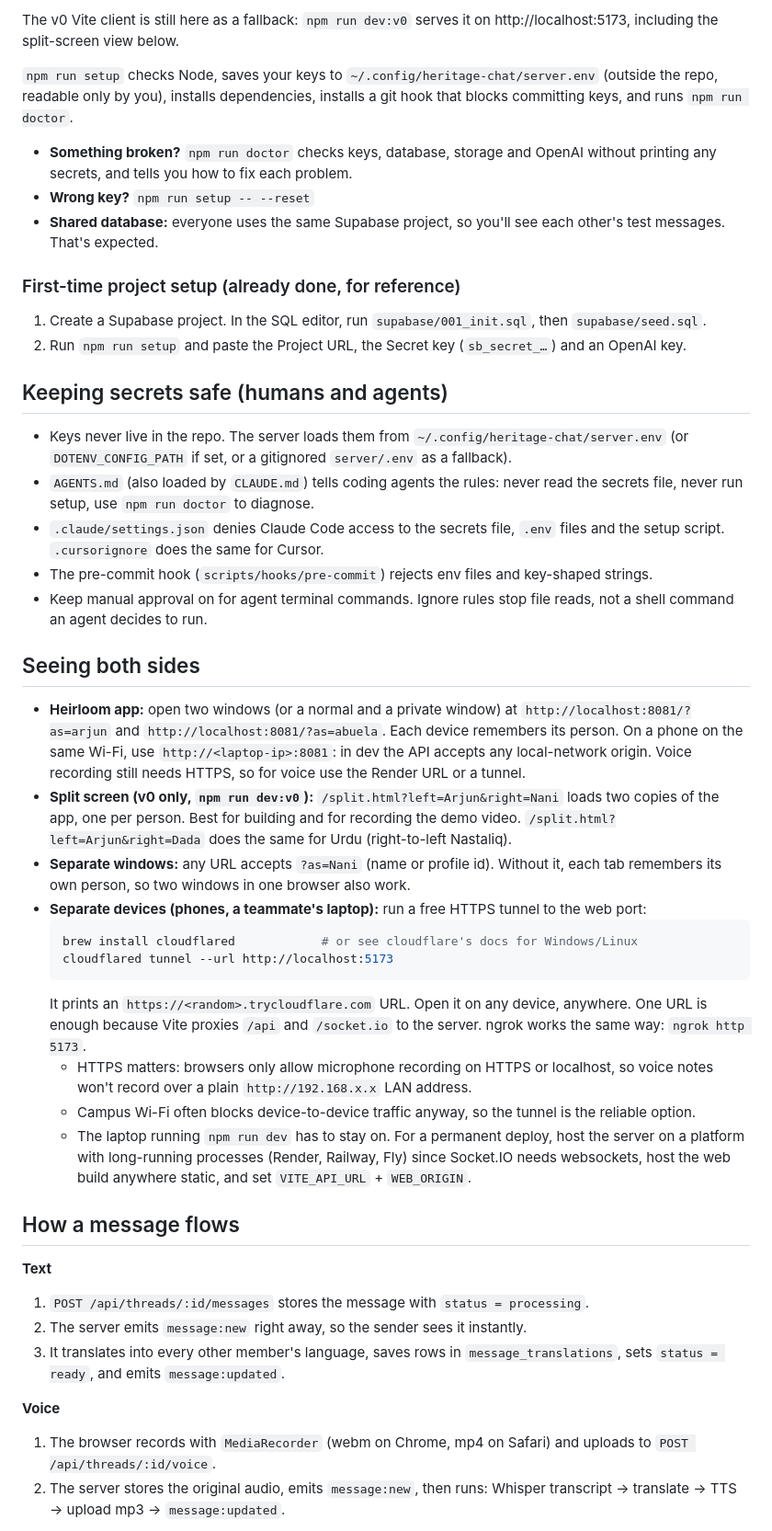
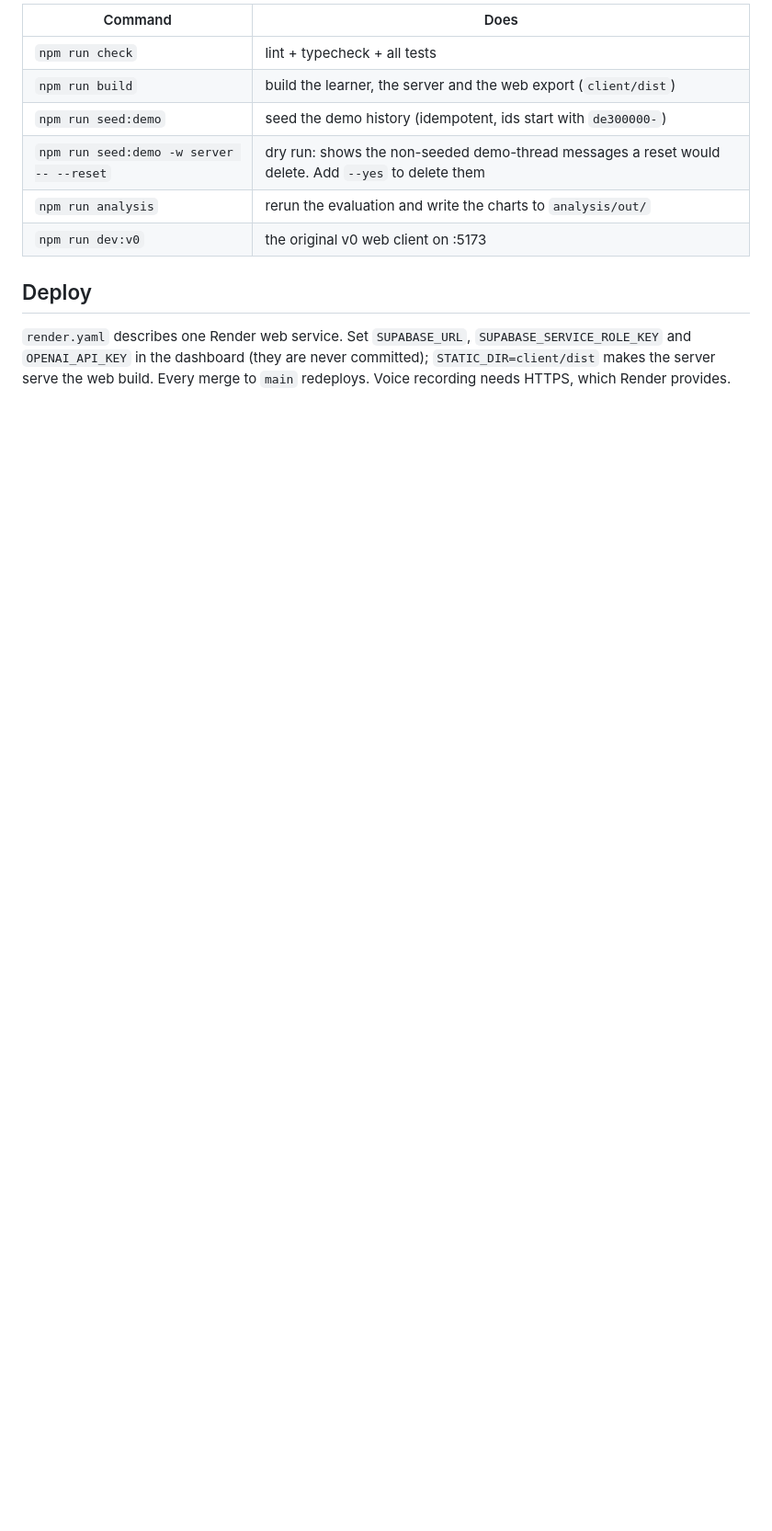
Before and after one commit to hackgt-teamGOATED/ltm, a Markdown page: README.md, the part around one of its changes. Shown at 92% size. Rendered like a GitHub page; blank space fills up the shorter version.

````diff
--- a/README.md
+++ b/README.md
@@ -39,71 +76,16 @@ Pick a person, or go straight in with `http://localhost:8081/?as=arjun` (`abuela
 
-The v0 Vite client is still here as a fallback: `npm run dev:v0` serves it on http://localhost:5173,
-including the split-screen view below.
+| Command | Does |
+|---|---|
+| `npm run check` | lint + typecheck + all tests |
+| `npm run build` | build the learner, the server and the web export (`client/dist`) |
+| `npm run seed:demo` | seed the demo history (idempotent, ids start with `de300000-`) |
+| `npm run seed:demo -w server -- --reset` | dry run: shows the non-seeded demo-thread messages a reset would delete. Add `--yes` to delete them |
+| `npm run analysis` | rerun the evaluation and write the charts to `analysis/out/` |
+| `npm run dev:v0` | the original v0 web client on :5173 |
 
-`npm run setup` checks Node, saves your keys to `~/.config/heritage-chat/server.env`
-(outside the repo, readable only by you), installs dependencies, installs a git hook that
-blocks committing keys, and runs `npm run doctor`.
+## Deploy
 
-- **Something broken?** `npm run doctor` checks keys, database, storage and OpenAI without
-  printing any secrets, and tells you how to fix each problem.
-- **Wrong key?** `npm run setup -- --reset`
-- **Shared database:** everyone uses the same Supabase project, so you'll see each other's
-  test messages. That's expected.
+`render.yaml` describes one Render web service. Set `SUPABASE_URL`, `SUPABASE_SERVICE_ROLE_KEY` and
+`OPENAI_API_KEY` in the dashboard (they are never committed); `STATIC_DIR=client/dist` makes the server serve
+the web build. Every merge to `main` redeploys. Voice recording needs HTTPS, which Render provides.
 
-### First-time project setup (already done, for reference)
-
-1. Create a Supabase project. In the SQL editor, run `supabase/001_init.sql`, then `supabase/seed.sql`.
-2. Run `npm run setup` and paste the Project URL, the Secret key (`sb_secret_…`) and an OpenAI key.
-
-## Keeping secrets safe (humans and agents)
-
-- Keys never live in the repo. The server loads them from `~/.config/heritage-chat/server.env`
-  (or `DOTENV_CONFIG_PATH` if set, or a gitignored `server/.env` as a fallback).
-- `AGENTS.md` (also loaded by `CLAUDE.md`) tells coding agents the rules: never read the
-  secrets file, never run setup, use `npm run doctor` to diagnose.
-- `.claude/settings.json` denies Claude Code access to the secrets file, `.env` files and the
-  setup script. `.cursorignore` does the same for Cursor.
-- The pre-commit hook (`scripts/hooks/pre-commit`) rejects env files and key-shaped strings.
-- Keep manual approval on for agent terminal commands. Ignore rules stop file reads, not a shell
-  command an agent decides to run.
-
-## Seeing both sides
-
-- **Heirloom app:** open two windows (or a normal and a private window) at
-  `http://localhost:8081/?as=arjun` and `http://localhost:8081/?as=abuela`. Each device remembers its
-  person. On a phone on the same Wi-Fi, use `http://<laptop-ip>:8081`: in dev the API accepts any
-  local-network origin. Voice recording still needs HTTPS, so for voice use the Render URL or a tunnel.
-- **Split screen (v0 only, `npm run dev:v0`):** `/split.html?left=Arjun&right=Nani` loads two copies of the app, one per person.
-  Best for building and for recording the demo video. `/split.html?left=Arjun&right=Dada` does the
-  same for Urdu (right-to-left Nastaliq).
-- **Separate windows:** any URL accepts `?as=Nani` (name or profile id). Without it, each tab
-  remembers its own person, so two windows in one browser also work.
-- **Separate devices (phones, a teammate's laptop):** run a free HTTPS tunnel to the web port:
-  ```bash
-  brew install cloudflared            # or see cloudflare's docs for Windows/Linux
-  cloudflared tunnel --url http://localhost:5173
-  ```
-  It prints an `https://<random>.trycloudflare.com` URL. Open it on any device, anywhere.
-  One URL is enough because Vite proxies `/api` and `/socket.io` to the server.
-  ngrok works the same way: `ngrok http 5173`.
-  - HTTPS matters: browsers only allow microphone recording on HTTPS or localhost, so voice
-    notes won't record over a plain `http://192.168.x.x` LAN address.
-  - Campus Wi-Fi often blocks device-to-device traffic anyway, so the tunnel is the reliable option.
-  - The laptop running `npm run dev` has to stay on. For a permanent deploy, host the server on a
-    platform with long-running processes (Render, Railway, Fly) since Socket.IO needs websockets,
-    host the web build anywhere static, and set `VITE_API_URL` + `WEB_ORIGIN`.
-
-## How a message flows
-
-**Text**
-1. `POST /api/threads/:id/messages` stores the message with `status = processing`.
-2. The server emits `message:new` right away, so the sender sees it instantly.
-3. It translates into every other member's language, saves rows in `message_translations`,
-   sets `status = ready`, and emits `message:updated`.
-
-**Voice**
-1. The browser records with `MediaRecorder` (webm on Chrome, mp4 on Safari) and uploads to
-   `POST /api/threads/:id/voice`.
-2. The server stores the original audio, emits `message:new`, then runs:
-   Whisper transcript → translate → TTS → upload mp3 → `message:updated`.
-
````
Also changed, not shown: other parts of README.md (+82 -86 lines).
